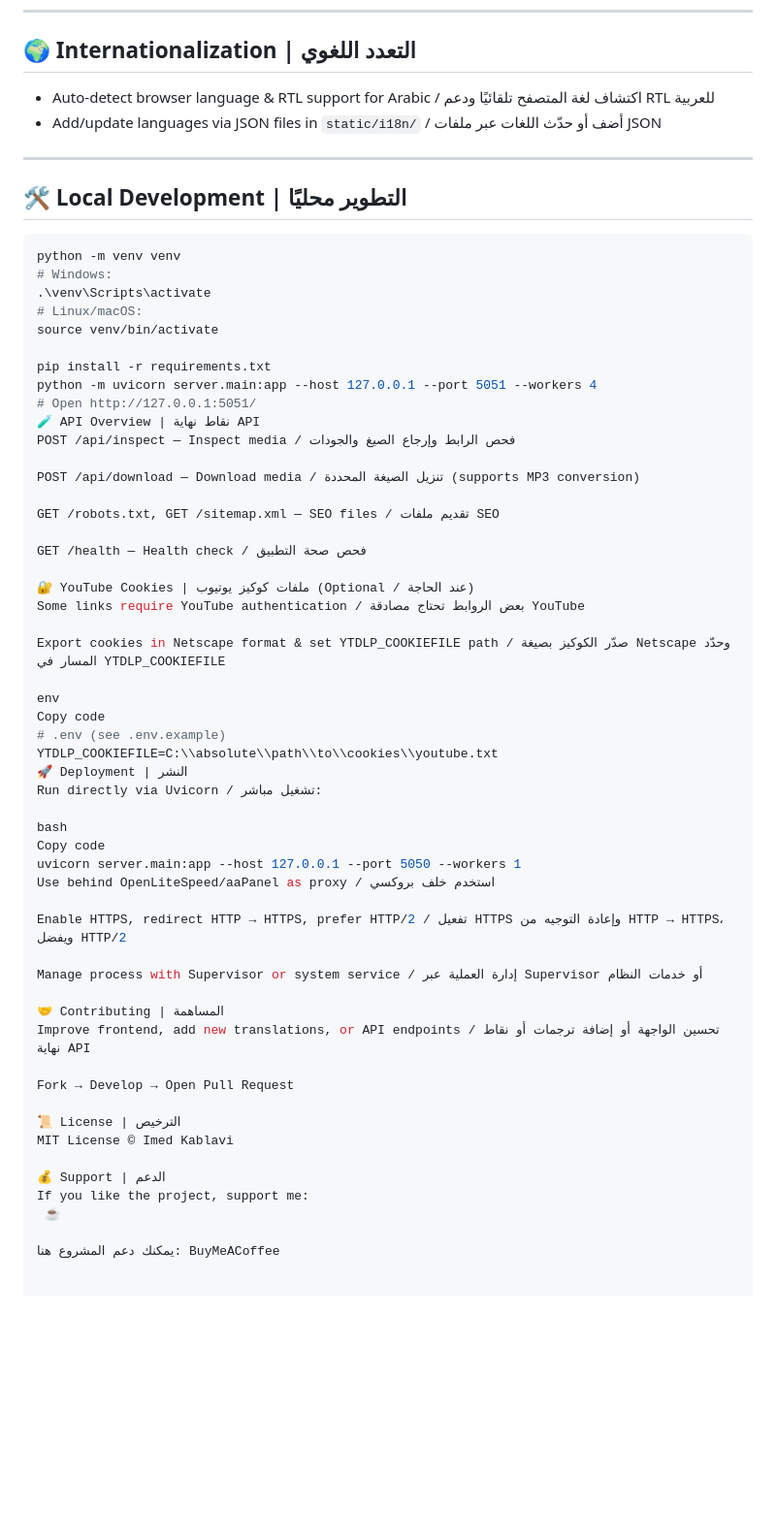
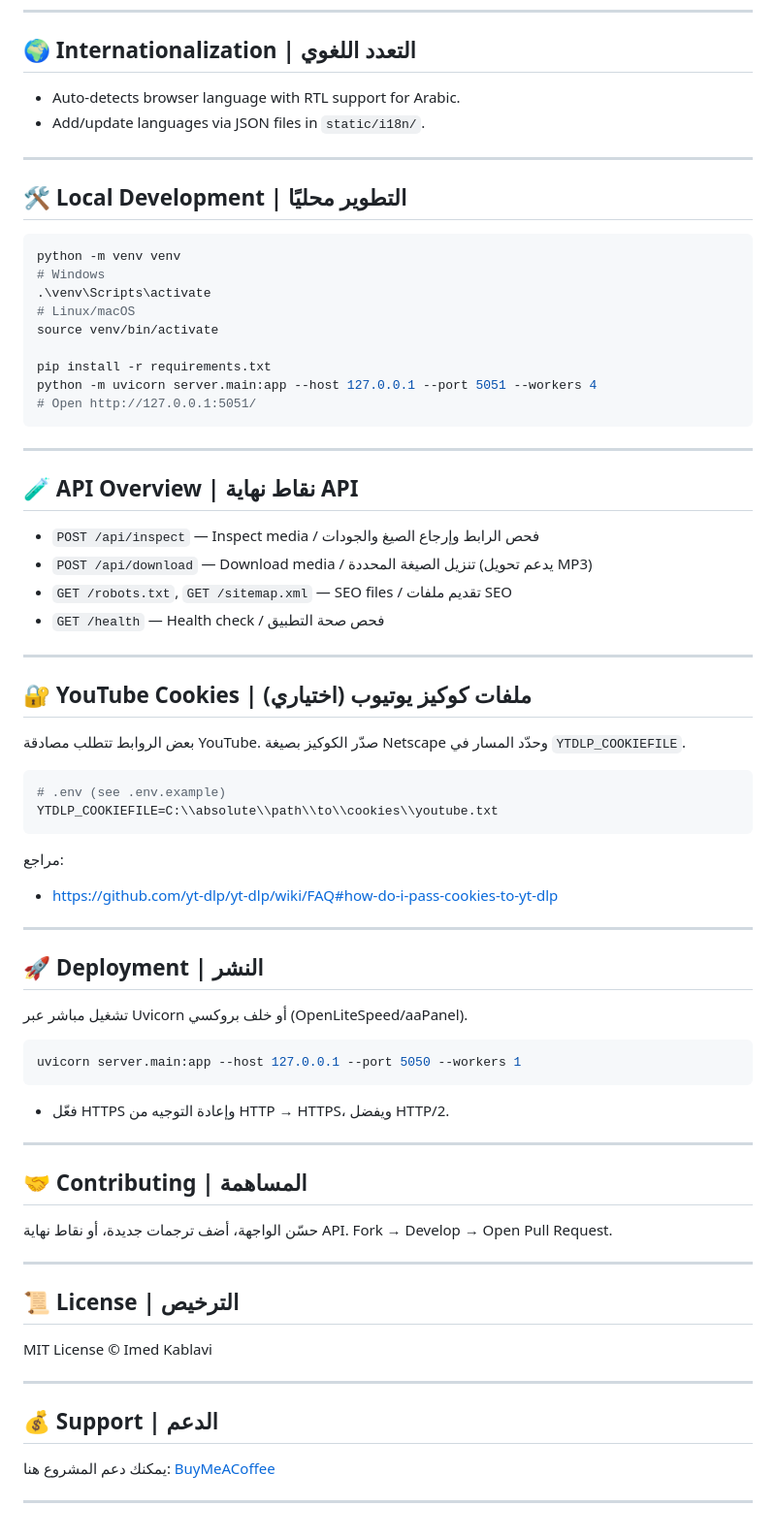
Before and after one commit to imedkablavi/mediagrabber, a Markdown page: README.md, the part around one of its changes. Shown at 97% size. Drawn GitHub-style; blank space fills up the shorter version.

````diff
--- a/README.md
+++ b/README.md
@@ -56,62 +52,71 @@ Copy code
 ---
 
 ## 🌍 Internationalization | التعدد اللغوي
-- Auto-detect browser language & RTL support for Arabic / اكتشاف لغة المتصفح تلقائيًا ودعم RTL للعربية
-- Add/update languages via JSON files in `static/i18n/` / أضف أو حدّث اللغات عبر ملفات JSON
+- Auto‑detects browser language with RTL support for Arabic.
+- Add/update languages via JSON files in `static/i18n/`.
 
 ---
 
 ## 🛠️ Local Development | التطوير محليًا
+
 ```bash
 python -m venv venv
-# Windows:
+# Windows
 .\venv\Scripts\activate
-# Linux/macOS:
+# Linux/macOS
 source venv/bin/activate
 
 pip install -r requirements.txt
 python -m uvicorn server.main:app --host 127.0.0.1 --port 5051 --workers 4
 # Open http://127.0.0.1:5051/
-🧪 API Overview | نقاط نهاية API
-POST /api/inspect — Inspect media / فحص الرابط وإرجاع الصيغ والجودات
+```
 
-POST /api/download — Download media / تنزيل الصيغة المحددة (supports MP3 conversion)
+---
 
-GET /robots.txt, GET /sitemap.xml — SEO files / تقديم ملفات SEO
+## 🧪 API Overview | نقاط نهاية API
+- `POST /api/inspect` — Inspect media / فحص الرابط وإرجاع الصيغ والجودات
+- `POST /api/download` — Download media / تنزيل الصيغة المحددة (يدعم تحويل MP3)
+- `GET /robots.txt`, `GET /sitemap.xml` — SEO files / تقديم ملفات SEO
+- `GET /health` — Health check / فحص صحة التطبيق
 
-GET /health — Health check / فحص صحة التطبيق
+---
 
-🔐 YouTube Cookies | ملفات كوكيز يوتيوب (Optional / عند الحاجة)
-Some links require YouTube authentication / بعض الروابط تحتاج مصادقة YouTube
+## 🔐 YouTube Cookies | ملفات كوكيز يوتيوب (اختياري)
+بعض الروابط تتطلب مصادقة YouTube. صدّر الكوكيز بصيغة Netscape وحدّد المسار في `YTDLP_COOKIEFILE`.
 
-Export cookies in Netscape format & set YTDLP_COOKIEFILE path / صدّر الكوكيز بصيغة Netscape وحدّد المسار في YTDLP_COOKIEFILE
-
-env
-Copy code
+```env
 # .env (see .env.example)
 YTDLP_COOKIEFILE=C:\\absolute\\path\\to\\cookies\\youtube.txt
-🚀 Deployment | النشر
-Run directly via Uvicorn / تشغيل مباشر:
+```
 
-bash
-Copy code
+مراجع:
+- https://github.com/yt-dlp/yt-dlp/wiki/FAQ#how-do-i-pass-cookies-to-yt-dlp
+
+---
+
+## 🚀 Deployment | النشر
+تشغيل مباشر عبر Uvicorn أو خلف بروكسي (OpenLiteSpeed/aaPanel).
+
+```bash
 uvicorn server.main:app --host 127.0.0.1 --port 5050 --workers 1
-Use behind OpenLiteSpeed/aaPanel as proxy / استخدم خلف بروكسي
+```
 
-Enable HTTPS, redirect HTTP → HTTPS, prefer HTTP/2 / تفعيل HTTPS وإعادة التوجيه من HTTP → HTTPS، ويفضل HTTP/2
+- فعّل HTTPS وإعادة التوجيه من HTTP → HTTPS، ويفضل HTTP/2.
 
-Manage process with Supervisor or system service / إدارة العملية عبر Supervisor أو خدمات النظام
+---
 
-🤝 Contributing | المساهمة
-Improve frontend, add new translations, or API endpoints / تحسين الواجهة أو إضافة ترجمات أو نقاط نهاية API
+## 🤝 Contributing | المساهمة
+حسّن الواجهة، أضف ترجمات جديدة، أو نقاط نهاية API.
+Fork → Develop → Open Pull Request.
 
-Fork → Develop → Open Pull Request
+---
 
-📜 License | الترخيص
+## 📜 License | الترخيص
 MIT License © Imed Kablavi
 
-💰 Support | الدعم
-If you like the project, support me:
- ☕
+---
 
-يمكنك دعم المشروع هنا: BuyMeACoffee
+## 💰 Support | الدعم
+يمكنك دعم المشروع هنا: [BuyMeACoffee](https://buymeacoffee.com/imed_kablavi)
+
+---
````
Also changed, not shown: other parts of README.md (+28 -32 lines).
